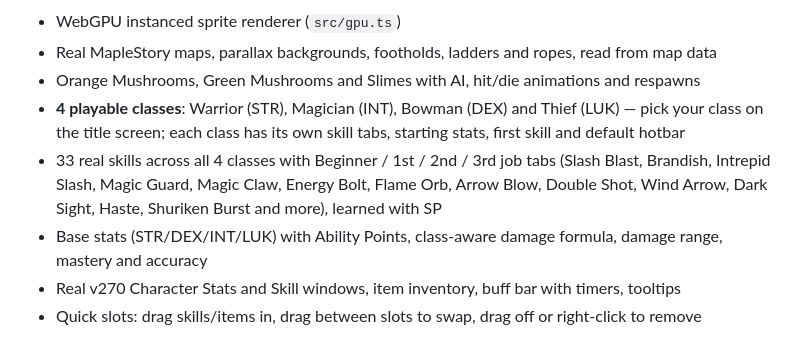
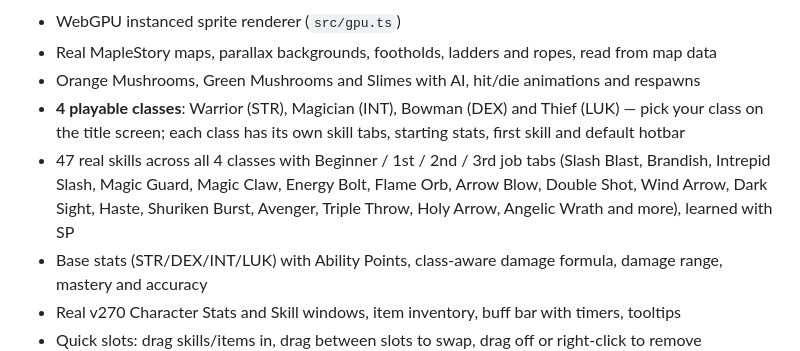
Before and after one commit to R3DIANCE/wrrtyy, a Markdown page: README.md, the part around the change. GitHub-like rendering.

Commit message:
README: correct skill count to 47

```diff
--- a/README.md
+++ b/README.md
@@ -8,7 +8,7 @@ A fan-made MapleStory-style side-scrolling platformer built with **Bun** and **W
 - Real MapleStory maps, parallax backgrounds, footholds, ladders and ropes, read from map data
 - Orange Mushrooms, Green Mushrooms and Slimes with AI, hit/die animations and respawns
 - **4 playable classes**: Warrior (STR), Magician (INT), Bowman (DEX) and Thief (LUK) — pick your class on the title screen; each class has its own skill tabs, starting stats, first skill and default hotbar
-- 33 real skills across all 4 classes with Beginner / 1st / 2nd / 3rd job tabs (Slash Blast, Brandish, Intrepid Slash, Magic Guard, Magic Claw, Energy Bolt, Flame Orb, Arrow Blow, Double Shot, Wind Arrow, Dark Sight, Haste, Shuriken Burst and more), learned with SP
+- 47 real skills across all 4 classes with Beginner / 1st / 2nd / 3rd job tabs (Slash Blast, Brandish, Intrepid Slash, Magic Guard, Magic Claw, Energy Bolt, Flame Orb, Arrow Blow, Double Shot, Wind Arrow, Dark Sight, Haste, Shuriken Burst, Avenger, Triple Throw, Holy Arrow, Angelic Wrath and more), learned with SP
 - Base stats (STR/DEX/INT/LUK) with Ability Points, class-aware damage formula, damage range, mastery and accuracy
 - Real v270 Character Stats and Skill windows, item inventory, buff bar with timers, tooltips
 - Quick slots: drag skills/items in, drag between slots to swap, drag off or right-click to remove
```
